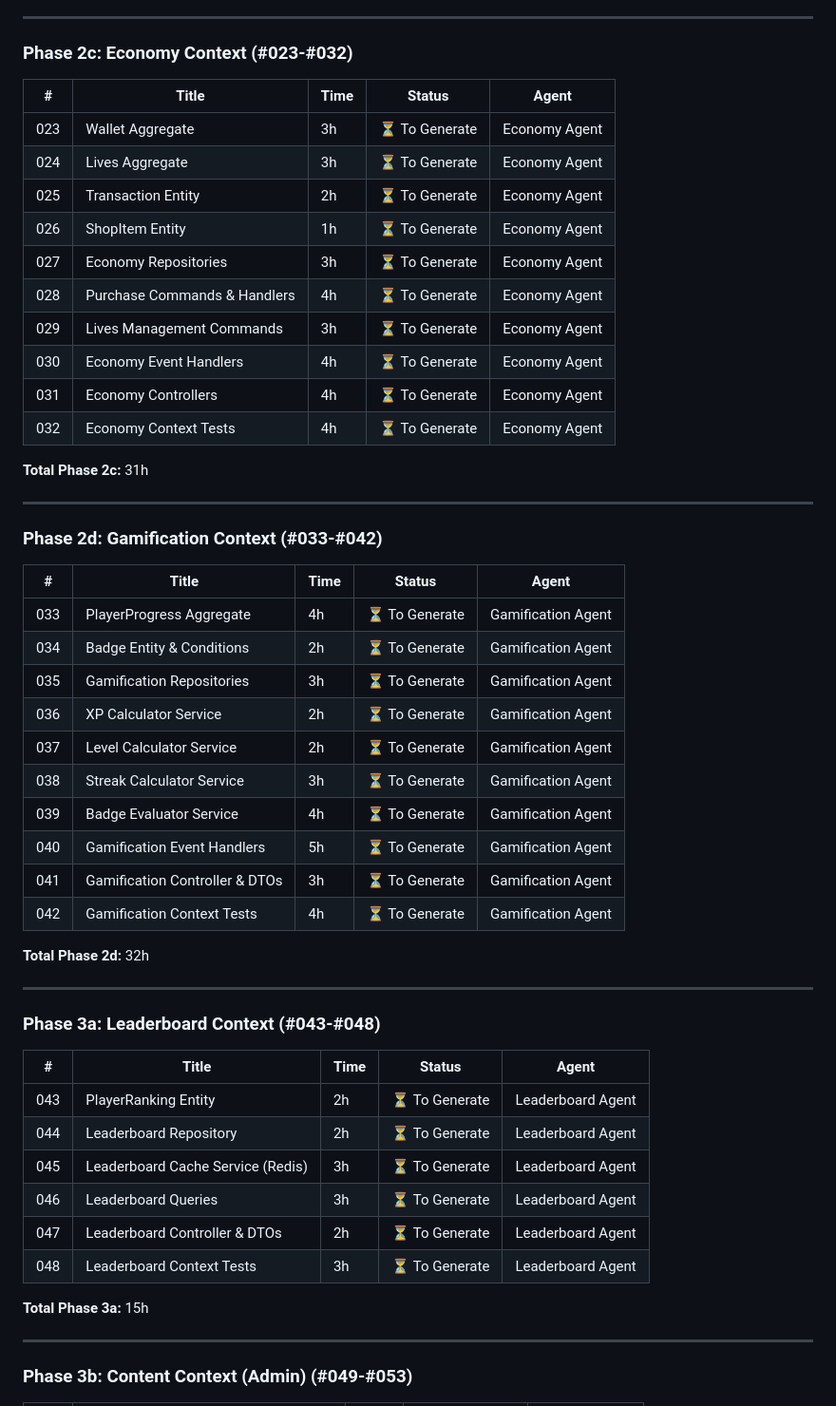
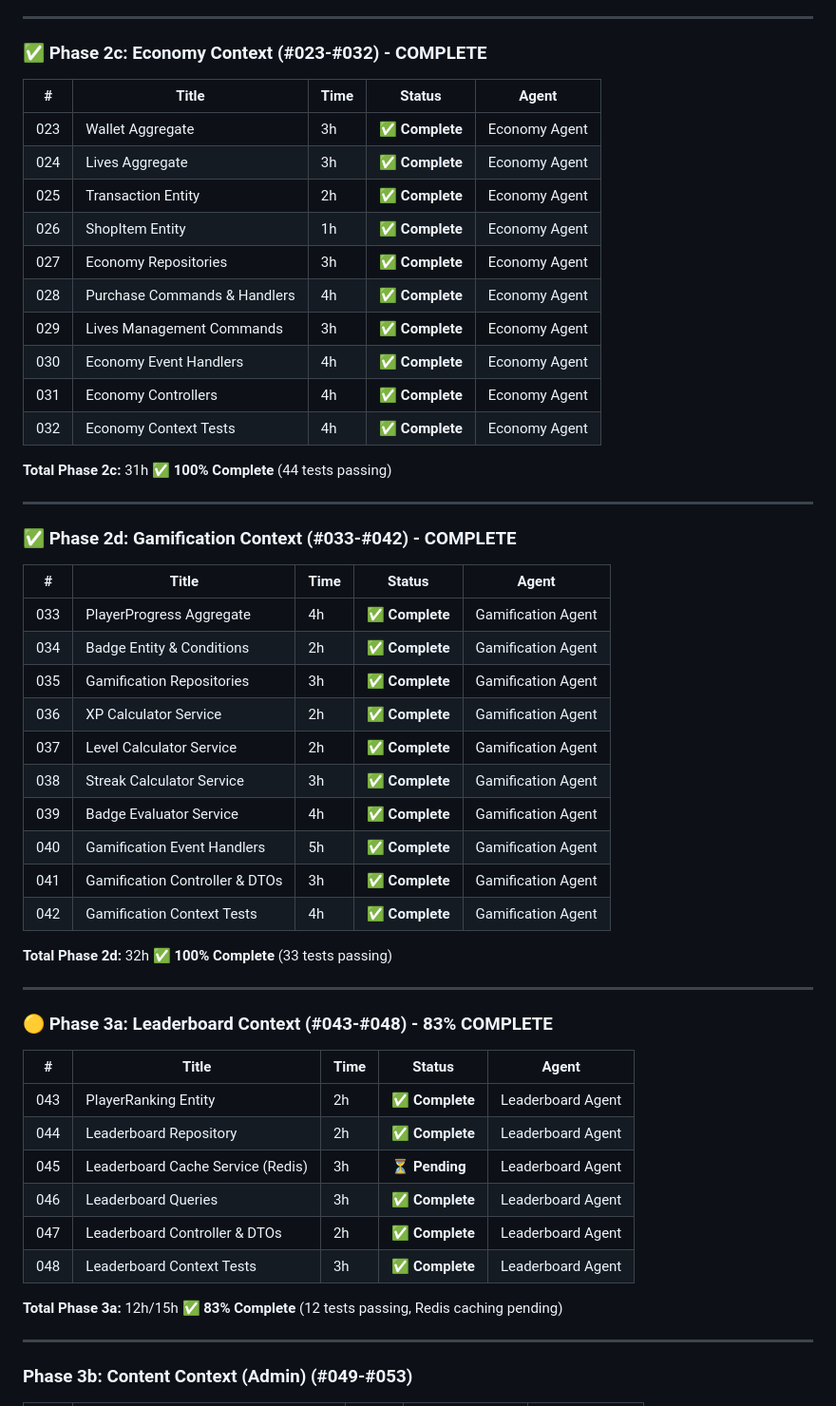
Before and after one commit to n2jn/quizz-app, a Markdown page: docs/tickets/MASTER-TICKET-LIST.md, the part around one of its changes. Shown at 95% size. GitHub-like rendering.

```diff
--- a/docs/tickets/MASTER-TICKET-LIST.md
+++ b/docs/tickets/MASTER-TICKET-LIST.md
@@ -74,56 +74,56 @@
 
 ---
 
-### Phase 2c: Economy Context (#023-#032)
+### ✅ Phase 2c: Economy Context (#023-#032) - **COMPLETE**
 
 | # | Title | Time | Status | Agent |
 |---|-------|------|--------|-------|
-| 023 | Wallet Aggregate | 3h | ⏳ To Generate | Economy Agent |
-| 024 | Lives Aggregate | 3h | ⏳ To Generate | Economy Agent |
-| 025 | Transaction Entity | 2h | ⏳ To Generate | Economy Agent |
-| 026 | ShopItem Entity | 1h | ⏳ To Generate | Economy Agent |
-| 027 | Economy Repositories | 3h | ⏳ To Generate | Economy Agent |
-| 028 | Purchase Commands & Handlers | 4h | ⏳ To Generate | Economy Agent |
-| 029 | Lives Management Commands | 3h | ⏳ To Generate | Economy Agent |
-| 030 | Economy Event Handlers | 4h | ⏳ To Generate | Economy Agent |
-| 031 | Economy Controllers | 4h | ⏳ To Generate | Economy Agent |
-| 032 | Economy Context Tests | 4h | ⏳ To Generate | Economy Agent |
+| 023 | Wallet Aggregate | 3h | ✅ **Complete** | Economy Agent |
+| 024 | Lives Aggregate | 3h | ✅ **Complete** | Economy Agent |
+| 025 | Transaction Entity | 2h | ✅ **Complete** | Economy Agent |
+| 026 | ShopItem Entity | 1h | ✅ **Complete** | Economy Agent |
+| 027 | Economy Repositories | 3h | ✅ **Complete** | Economy Agent |
+| 028 | Purchase Commands & Handlers | 4h | ✅ **Complete** | Economy Agent |
+| 029 | Lives Management Commands | 3h | ✅ **Complete** | Economy Agent |
+| 030 | Economy Event Handlers | 4h | ✅ **Complete** | Economy Agent |
+| 031 | Economy Controllers | 4h | ✅ **Complete** | Economy Agent |
+| 032 | Economy Context Tests | 4h | ✅ **Complete** | Economy Agent |
 
-**Total Phase 2c:** 31h
+**Total Phase 2c:** 31h ✅ **100% Complete** (44 tests passing)
 
 ---
 
-### Phase 2d: Gamification Context (#033-#042)
+### ✅ Phase 2d: Gamification Context (#033-#042) - **COMPLETE**
 
 | # | Title | Time | Status | Agent |
 |---|-------|------|--------|-------|
-| 033 | PlayerProgress Aggregate | 4h | ⏳ To Generate | Gamification Agent |
-| 034 | Badge Entity & Conditions | 2h | ⏳ To Generate | Gamification Agent |
-| 035 | Gamification Repositories | 3h | ⏳ To Generate | Gamification Agent |
-| 036 | XP Calculator Service | 2h | ⏳ To Generate | Gamification Agent |
-| 037 | Level Calculator Service | 2h | ⏳ To Generate | Gamification Agent |
-| 038 | Streak Calculator Service | 3h | ⏳ To Generate | Gamification Agent |
-| 039 | Badge Evaluator Service | 4h | ⏳ To Generate | Gamification Agent |
-| 040 | Gamification Event Handlers | 5h | ⏳ To Generate | Gamification Agent |
-| 041 | Gamification Controller & DTOs | 3h | ⏳ To Generate | Gamification Agent |
-| 042 | Gamification Context Tests | 4h | ⏳ To Generate | Gamification Agent |
+| 033 | PlayerProgress Aggregate | 4h | ✅ **Complete** | Gamification Agent |
+| 034 | Badge Entity & Conditions | 2h | ✅ **Complete** | Gamification Agent |
+| 035 | Gamification Repositories | 3h | ✅ **Complete** | Gamification Agent |
+| 036 | XP Calculator Service | 2h | ✅ **Complete** | Gamification Agent |
+| 037 | Level Calculator Service | 2h | ✅ **Complete** | Gamification Agent |
+| 038 | Streak Calculator Service | 3h | ✅ **Complete** | Gamification Agent |
+| 039 | Badge Evaluator Service | 4h | ✅ **Complete** | Gamification Agent |
+| 040 | Gamification Event Handlers | 5h | ✅ **Complete** | Gamification Agent |
+| 041 | Gamification Controller & DTOs | 3h | ✅ **Complete** | Gamification Agent |
+| 042 | Gamification Context Tests | 4h | ✅ **Complete** | Gamification Agent |
 
-**Total Phase 2d:** 32h
+**Total Phase 2d:** 32h ✅ **100% Complete** (33 tests passing)
 
 ---
 
-### Phase 3a: Leaderboard Context (#043-#048)
+### 🟡 Phase 3a: Leaderboard Context (#043-#048) - **83% COMPLETE**
 
 | # | Title | Time | Status | Agent |
 |---|-------|------|--------|-------|
-| 043 | PlayerRanking Entity | 2h | ⏳ To Generate | Leaderboard Agent |
-| 044 | Leaderboard Repository | 2h | ⏳ To Generate | Leaderboard Agent |
-| 045 | Leaderboard Cache Service (Redis) | 3h | ⏳ To Generate | Leaderboard Agent |
-| 046 | Leaderboard Queries | 3h | ⏳ To Generate | Leaderboard Agent |
-| 047 | Leaderboard Controller & DTOs | 2h | ⏳ To Generate | Leaderboard Agent |
-| 048 | Leaderboard Context Tests | 3h | ⏳ To Generate | Leaderboard Agent |
+| 043 | PlayerRanking Entity | 2h | ✅ **Complete** | Leaderboard Agent |
+| 044 | Leaderboard Repository | 2h | ✅ **Complete** | Leaderboard Agent |
+| 045 | Leaderboard Cache Service (Redis) | 3h | ⏳ **Pending** | Leaderboard Agent |
+| 046 | Leaderboard Queries | 3h | ✅ **Complete** | Leaderboard Agent |
+| 047 | Leaderboard Controller & DTOs | 2h | ✅ **Complete** | Leaderboard Agent |
+| 048 | Leaderboard Context Tests | 3h | ✅ **Complete** | Leaderboard Agent |
 
-**Total Phase 3a:** 15h
+**Total Phase 3a:** 12h/15h ✅ **83% Complete** (12 tests passing, Redis caching pending)
 
 ---
 
```
Also changed, not shown: other parts of docs/tickets/MASTER-TICKET-LIST.md (+72 -61 lines).
